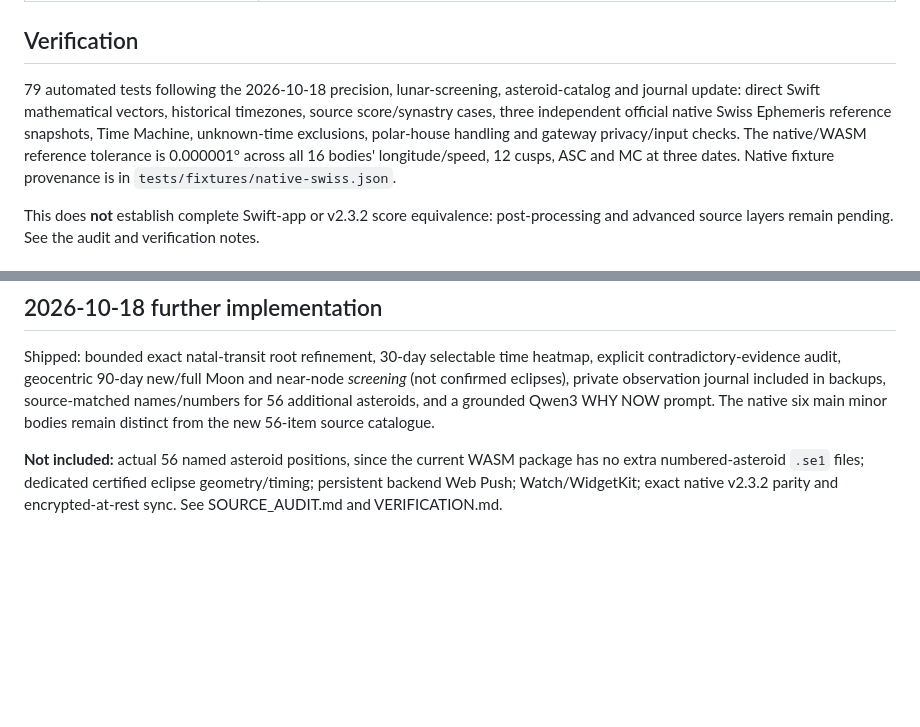
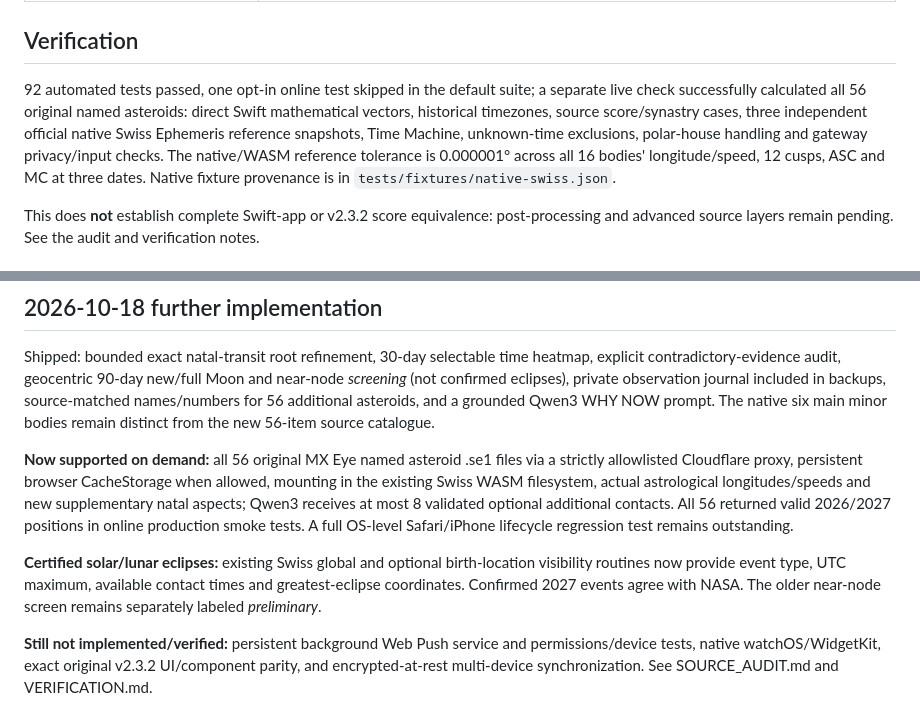
Before and after one commit to mazenmix/orbit, a Markdown page: README.md, 2 parts joined by grey strips. GitHub-like rendering; blank space fills up the shorter version.

Commit message:
Update README for 56 real asteroid calculations, geometric eclipse engine and current verified test total [skip ci]

```diff
--- a/README.md
+++ b/README.md
@@ -82,7 +82,7 @@ References: [Cloudflare Pages AI bindings](https://developers.cloudflare.com/pag
 
 ## Verification
 
-79 automated tests following the 2026-10-18 precision, lunar-screening, asteroid-catalog and journal update: direct Swift mathematical vectors, historical timezones, source score/synastry cases, three independent official native Swiss Ephemeris reference snapshots, Time Machine, unknown-time exclusions, polar-house handling and gateway privacy/input checks. The native/WASM reference tolerance is 0.000001° across all 16 bodies' longitude/speed, 12 cusps, ASC and MC at three dates. Native fixture provenance is in `tests/fixtures/native-swiss.json`.
+92 automated tests passed, one opt-in online test skipped in the default suite; a separate live check successfully calculated all 56 original named asteroids: direct Swift mathematical vectors, historical timezones, source score/synastry cases, three independent official native Swiss Ephemeris reference snapshots, Time Machine, unknown-time exclusions, polar-house handling and gateway privacy/input checks. The native/WASM reference tolerance is 0.000001° across all 16 bodies' longitude/speed, 12 cusps, ASC and MC at three dates. Native fixture provenance is in `tests/fixtures/native-swiss.json`.
 
 This does **not** establish complete Swift-app or v2.3.2 score equivalence: post-processing and advanced source layers remain pending. See the audit and verification notes.
 
@@ -94,4 +94,8 @@ Swiss Ephemeris/WASM distribution includes the wrapper's license in `public/vend
 
 Shipped: bounded exact natal-transit root refinement, 30-day selectable time heatmap, explicit contradictory-evidence audit, geocentric 90-day new/full Moon and near-node *screening* (not confirmed eclipses), private observation journal included in backups, source-matched names/numbers for 56 additional asteroids, and a grounded Qwen3 WHY NOW prompt. The native six main minor bodies remain distinct from the new 56-item source catalogue.
 
-**Not included:** actual 56 named asteroid positions, since the current WASM package has no extra numbered-asteroid `.se1` files; dedicated certified eclipse geometry/timing; persistent backend Web Push; Watch/WidgetKit; exact native v2.3.2 parity and encrypted-at-rest sync. See SOURCE_AUDIT.md and VERIFICATION.md.
+**Now supported on demand:** all 56 original MX Eye named asteroid .se1 files via a strictly allowlisted Cloudflare proxy, persistent browser CacheStorage when allowed, mounting in the existing Swiss WASM filesystem, actual astrological longitudes/speeds and new supplementary natal aspects; Qwen3 receives at most 8 validated optional additional contacts. All 56 returned valid 2026/2027 positions in online production smoke tests. A full OS-level Safari/iPhone lifecycle regression test remains outstanding.
+
+**Certified solar/lunar eclipses:** existing Swiss global and optional birth-location visibility routines now provide event type, UTC maximum, available contact times and greatest-eclipse coordinates. Confirmed 2027 events agree with NASA. The older near-node screen remains separately labeled *preliminary*.
+
+**Still not implemented/verified:** persistent background Web Push service and permissions/device tests, native watchOS/WidgetKit, exact original v2.3.2 UI/component parity, and encrypted-at-rest multi-device synchronization. See SOURCE_AUDIT.md and VERIFICATION.md.
```
